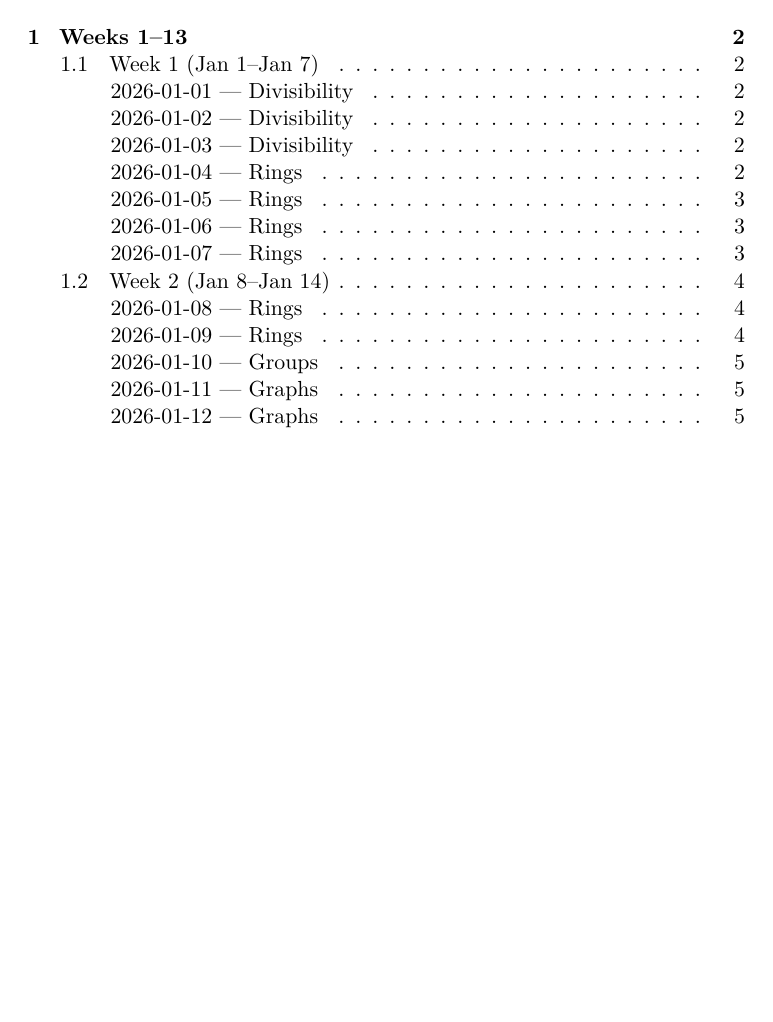
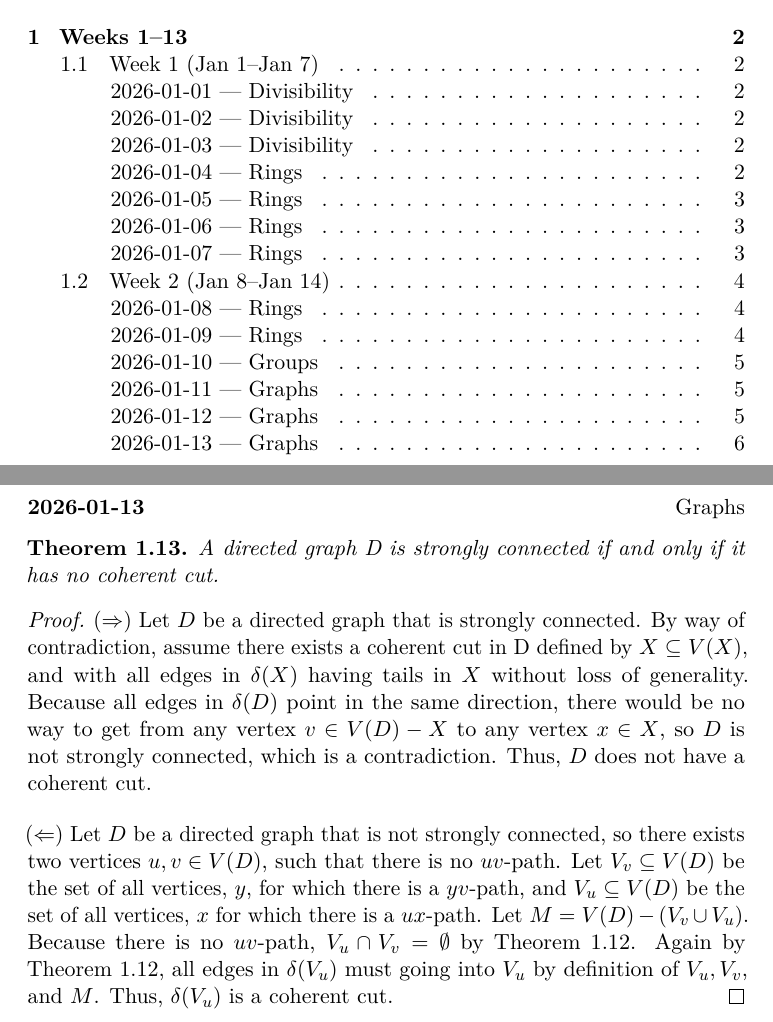
Before and after one commit to alex5763/proof-a-day-2026, a LaTeX document (main.tex, which reads 2026/week02.tex): part of page 1 of 5 before the commit and two parts of pages 1 and 6 of 6 after it, the two joined at a grey line, cut so that both start at the same text, the shorter picture padded with empty space. Compiled offline with pdfLaTeX.

Commit message:
add proof for 2026-01-13

```diff
--- a/2026/week02.tex
+++ b/2026/week02.tex
@@ -71,3 +71,16 @@ If $u,v\in V(D)$ with $u\neq v$ and $W = e_1,..., e_n$ is a $uv$-walk. Then $W$
 
 \noindent\textbf{Inductive Hypothesis:} Assume that for $W = e_1,..., e_n$, $W$ contains the edges of a $uv$-path. We need to show that there is a $uv$-path if $W = e_1,..., e_{n+1}$. Let $x_n$ be the head of $e_n$. If $v$ is contained within the $ux_n$-walk, then by the inductive hypothesis we are done. So, assume $v$ is not part of the $ux_n$-walk. By the inductive hypothesis, the $ux_n$-walk contains the edges of a $ux_n$-path. Adding $e_{n+1}$ to this $ux_n$-path makes a $uv$-path
 \end{proof}
+
+\dayentry{2026-01-13}{Graphs}
+\begin{theorem} \label{thm:StrongConnectNoCut}
+A directed graph D is strongly connected if and only if it has no coherent cut.
+\end{theorem}
+\begin{proof}
+($\Rightarrow$)
+Let $D$ be a directed graph that is strongly connected. By way of contradiction, assume there exists a coherent cut in D defined by $X \subseteq V(X)$, and with all edges in $\delta (X)$ having tails in $X$ without loss of generality. Because all edges in $\delta (D)$ point in the same direction, there would be no way to get from any vertex $ v \in V(D) - X$ to any vertex $x \in X$, so $D$ is not strongly connected, which is a contradiction. Thus, $D$ does not have a coherent cut.
+\bigbreak
+\noindent
+($\Leftarrow$)
+Let $D$ be a directed graph that is not strongly connected, so there exists two vertices $u, v \in V(D)$, such that there is no $uv$-path. Let $V_v \subseteq V(D)$ be the set of all vertices, $y$, for which there is a $yv$-path, and $V_u \subseteq V(D)$ be the set of all vertices, $x$ for which there is a $ux$-path. Let $M = V(D)-(V_v \cup V_u)$. Because there is no $uv$-path, $V_u \cap V_v = \emptyset$ by Theorem~\ref{prop:WalkYieldsPath}. Again by Theorem~\ref{prop:WalkYieldsPath}, all edges in $\delta (V_u)$ must going into $V_u$ by definition of $V_u, V_v$, and $M$. Thus, $\delta (V_u)$  is a coherent cut.
+\end{proof}
```
Also changed, not shown: main.pdf.
